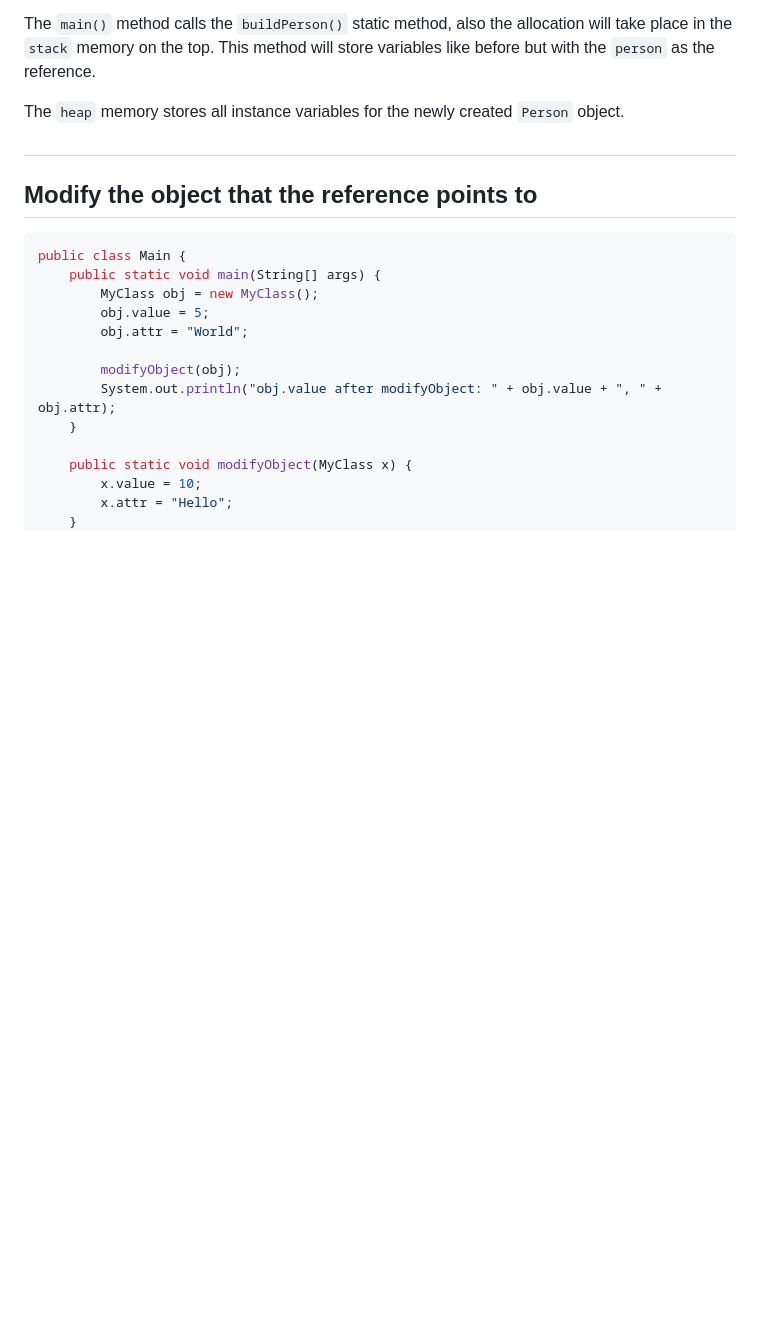
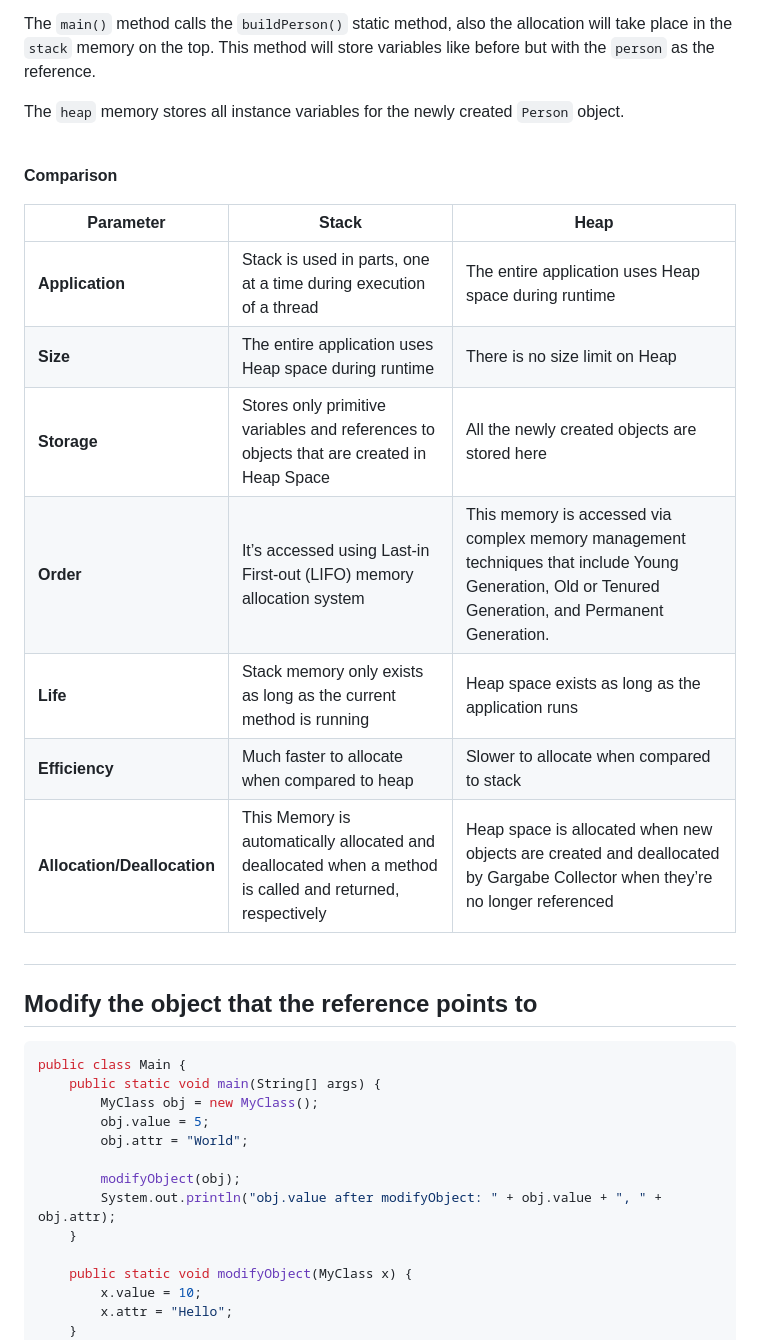
Before and after one commit to affandyfandy/java-alif, a Markdown page: Week 01/Lecture 02/Assignment6.md, the part around the change. Drawn GitHub-style; blank space fills up the shorter version.

Commit message:
Refactor: assignment 6 week 1 add comparison

```diff
--- a/Week 01/Lecture 02/Assignment6.md
+++ b/Week 01/Lecture 02/Assignment6.md
@@ -55,6 +55,19 @@ Then, when the `main()` method calls the constructor with parameter `Person(int,
 The `main()` method calls the `buildPerson()` static method, also the allocation will take place in the `stack` memory on the top. This method will store variables like before but with the `person` as the reference.
 
 The `heap` memory stores all instance variables for the newly created `Person` object.
+
+\
+**Comparison**
+
+| Parameter | Stack | Heap |
+| --- | --- | --- |
+| **Application** | Stack is used in parts, one at a time during execution of a thread | The entire application uses Heap space during runtime |
+| **Size** | The entire application uses Heap space during runtime | There is no size limit on Heap |
+| **Storage** | Stores only primitive variables and references to objects that are created in Heap Space | All the newly created objects are stored here |
+| **Order** | It’s accessed using Last-in First-out (LIFO) memory allocation system	| This memory is accessed via complex memory management techniques that include Young Generation, Old or Tenured Generation, and Permanent Generation. |
+| **Life** | Stack memory only exists as long as the current method is running | Heap space exists as long as the application runs |
+| **Efficiency** | Much faster to allocate when compared to heap | Slower to allocate when compared to stack |
+| **Allocation/Deallocation** | This Memory is automatically allocated and deallocated when a method is called and returned, respectively | Heap space is allocated when new objects are created and deallocated by Gargabe Collector when they’re no longer referenced |
 
 #
 ## Modify the object that the reference points to
```
